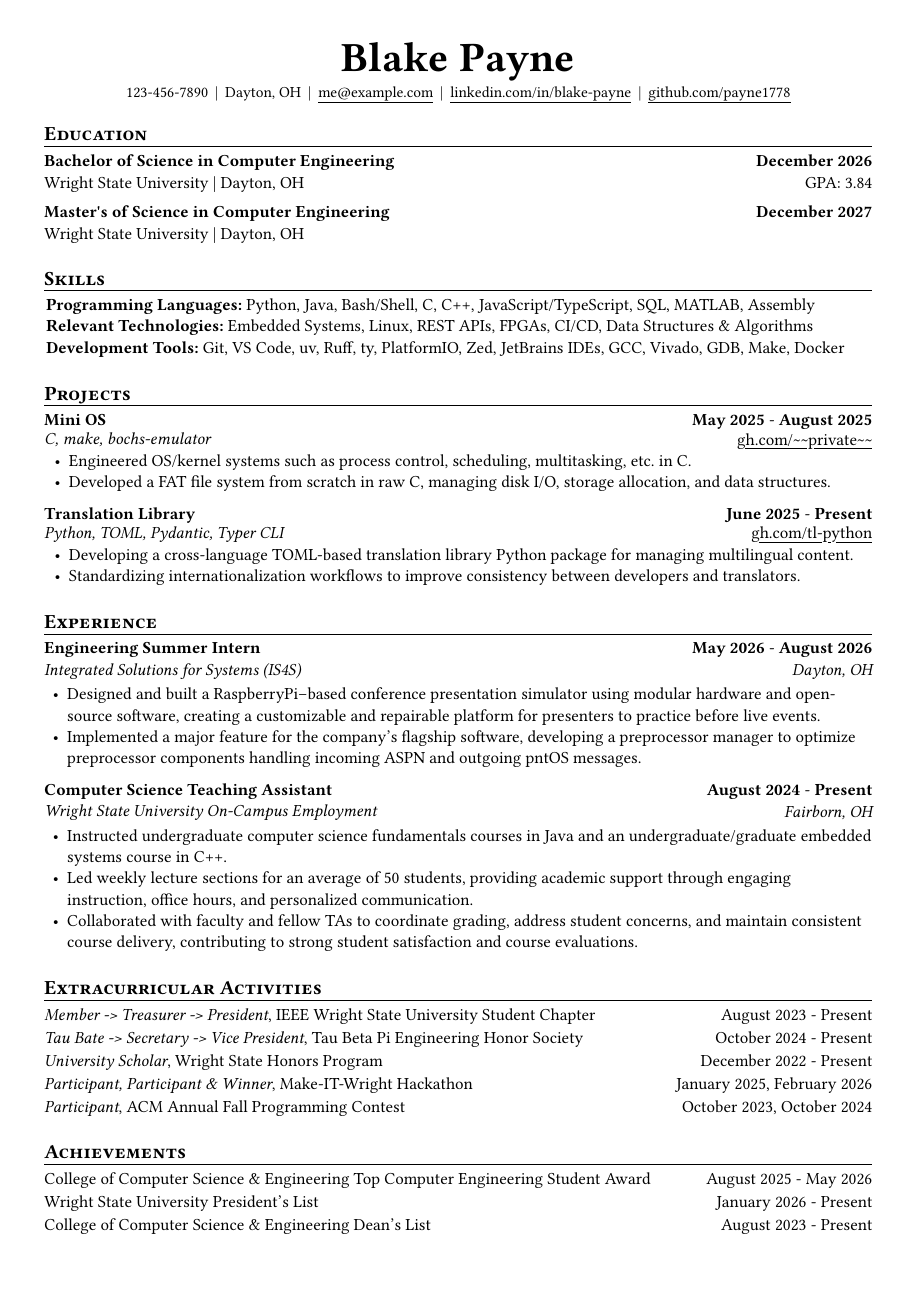
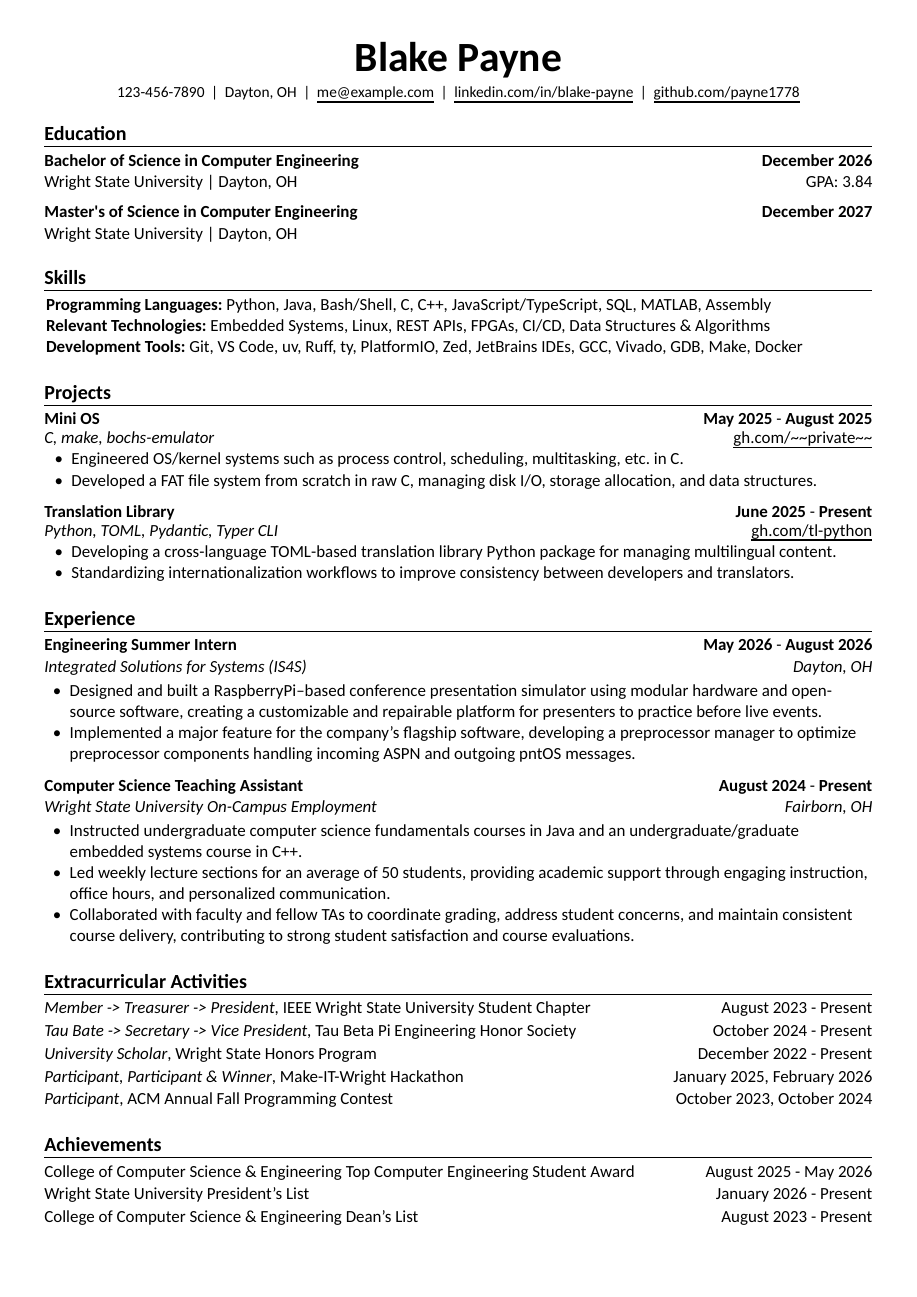
Before and after one commit to payne1778/resume, a Typst document (src/main.typ, which reads src/resume.typ): the whole page. Compiled offline with Typst 0.15.

Commit message:
change font

```diff
--- a/src/resume.typ
+++ b/src/resume.typ
@@ -4,7 +4,7 @@
   bottom-margin: 0.4in,
   left-margin: 0.4in,
   right-margin: 0.4in,
-  font: "Liberation Serif ",
+  font: "Carlito",
   font-size: 11pt,
   personal-info-font-size: 10pt,
   author-name: "",
```
